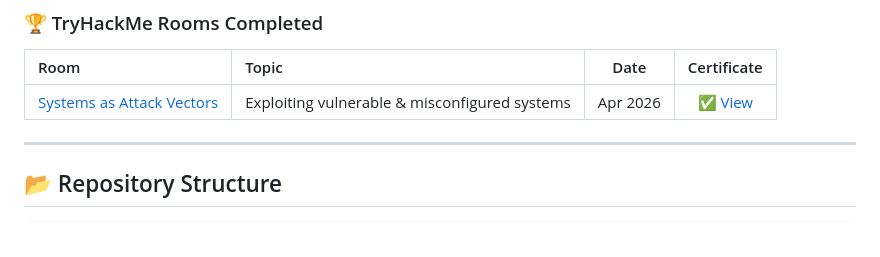
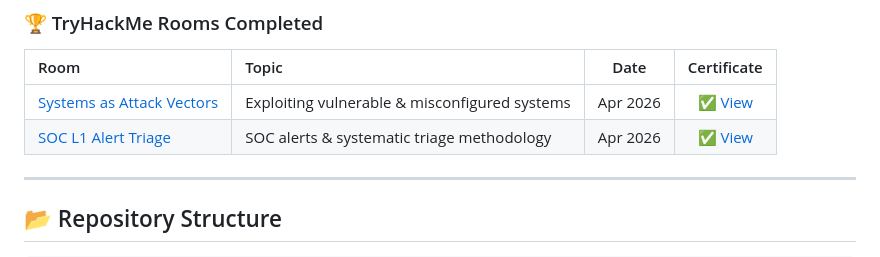
Before and after one commit to SherSinghRathod/Sher-Singh-Rathod, a Markdown page: README.md, the part around the change. GitHub-like rendering.

Commit message:
feat: record TryHackMe SOC L1 Alert Triage room completion (Apr 2026)

```diff
--- a/README.md
+++ b/README.md
@@ -122,6 +122,7 @@ Real-world hacking involves as much debugging as executing attacks. These are ge
 | Room | Topic | Date | Certificate |
 |:---|:---|:---:|:---:|
 | [Systems as Attack Vectors](https://tryhackme.com/room/systemsattackvectors) | Exploiting vulnerable & misconfigured systems | Apr 2026 | ✅ [View](https://tryhackme.com/room/systemsattackvectors/congratulations?step=records) |
+| [SOC L1 Alert Triage](https://tryhackme.com/room/socl1alerttriage) | SOC alerts & systematic triage methodology | Apr 2026 | ✅ [View](https://tryhackme.com/room/socl1alerttriage/congratulations?step=records) |
 
 ---
 
```
